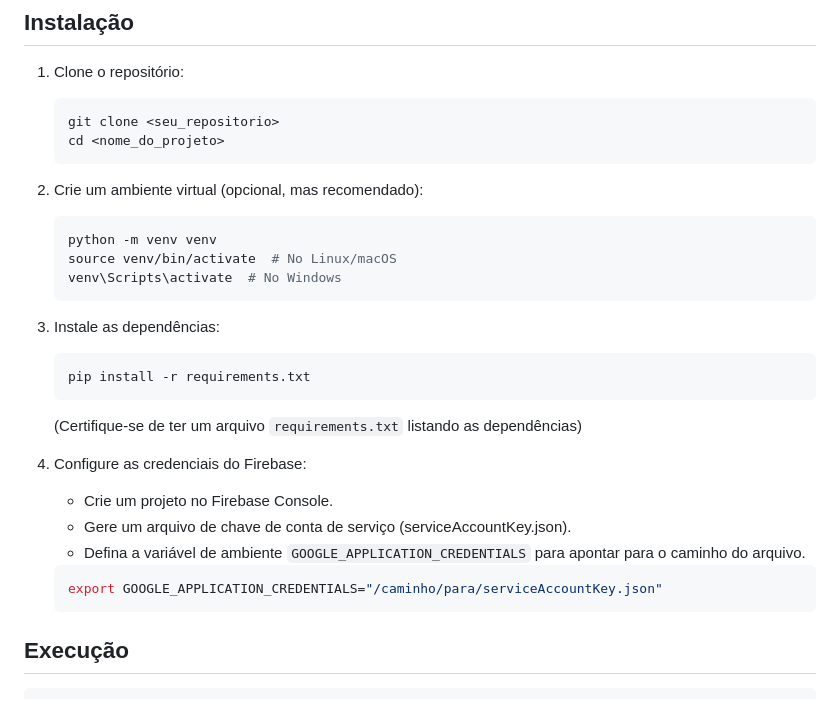
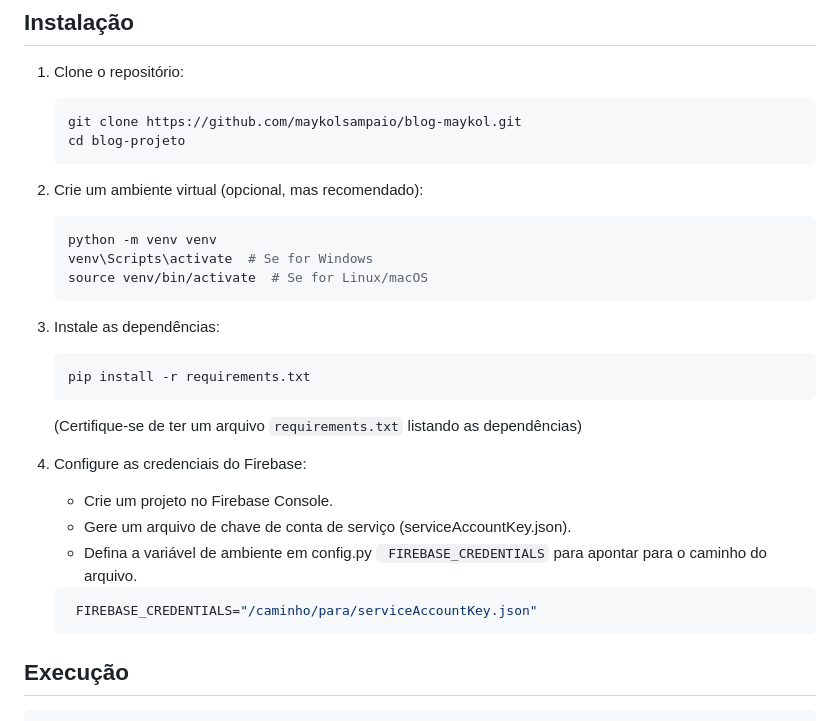
Before and after one commit to maykolsampaio/blog-maykol, a Markdown page: README.md, the part around the change. GitHub-like rendering.

````diff
--- a/README.md
+++ b/README.md
@@ -64,16 +64,16 @@ Projeto: Postagens de um Blog
 1.  Clone o repositório:
 
     ```bash
-    git clone <seu_repositorio>
-    cd <nome_do_projeto>
+    git clone https://github.com/maykolsampaio/blog-maykol.git
+    cd blog-projeto
     ```
 
 2.  Crie um ambiente virtual (opcional, mas recomendado):
 
     ```bash
     python -m venv venv
-    source venv/bin/activate  # No Linux/macOS
-    venv\Scripts\activate  # No Windows
+    venv\Scripts\activate  # Se for Windows
+    source venv/bin/activate  # Se for Linux/macOS
     ```
 
 3.  Instale as dependências:
@@ -88,10 +88,10 @@ Projeto: Postagens de um Blog
 
     *   Crie um projeto no Firebase Console.
     *   Gere um arquivo de chave de conta de serviço (serviceAccountKey.json).
-    *   Defina a variável de ambiente `GOOGLE_APPLICATION_CREDENTIALS` para apontar para o caminho do arquivo.
+    *   Defina a variável de ambiente em config.py ` FIREBASE_CREDENTIALS` para apontar para o caminho do arquivo.
 
     ```bash
-    export GOOGLE_APPLICATION_CREDENTIALS="/caminho/para/serviceAccountKey.json"
+     FIREBASE_CREDENTIALS="/caminho/para/serviceAccountKey.json"
     ```
 
 ## Execução
````
